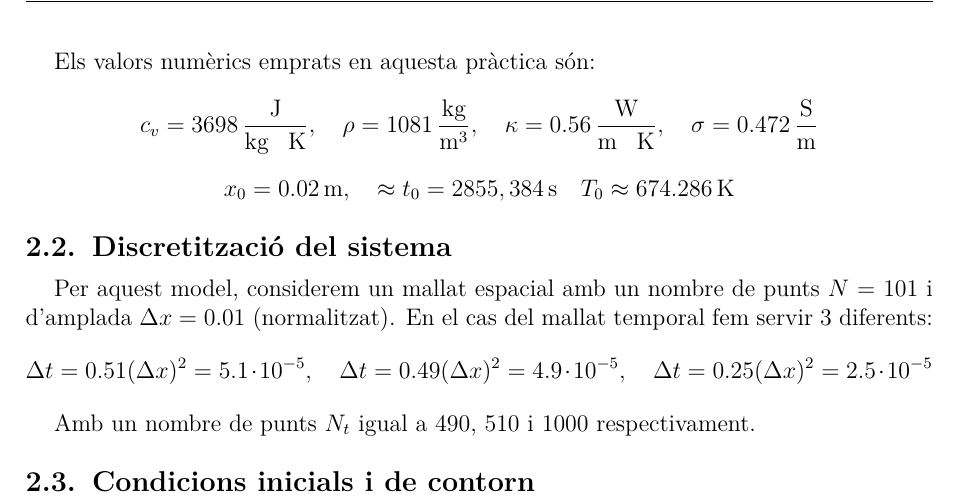
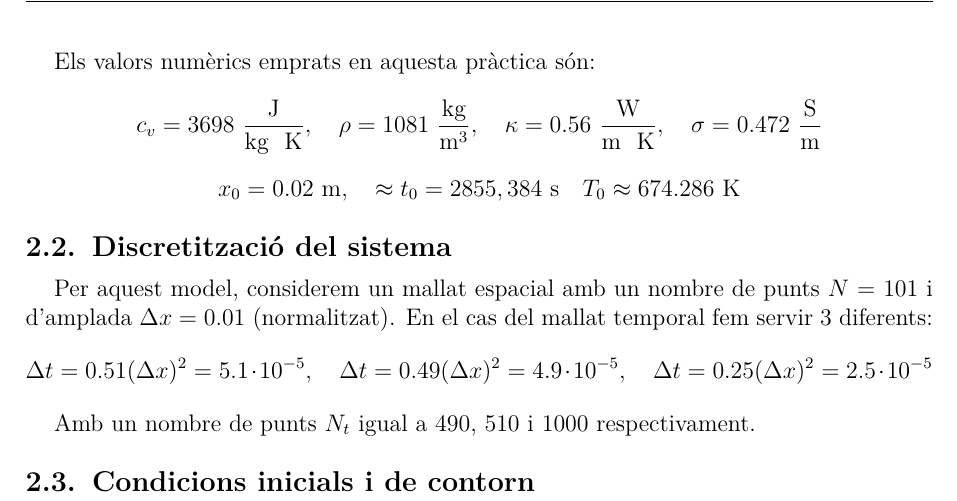
Before and after one commit to Victor-sli/Practica-1-G111, a LaTeX document (Informe_Pr1.tex): part of page 4 of 4, cut so that both start at the same text. Compiled offline with pdfLaTeX.

Commit message:
Update Informe_Pr1.tex

```diff
--- a/Informe_Pr1.tex
+++ b/Informe_Pr1.tex
@@ -299,10 +299,10 @@ Ara ja podem normalitzar l'eq (\ref{fourier}). La llei de Fourier normalitzada
 
 Els valors numèrics emprats en aquesta pràctica són:
 \begin{equation*}
-    c_v = 3698 \, \frac{\text{J}}{\text{kg \, K}}, \quad \rho = 1081 \, \frac{\text{kg}}{\text{m} ^3}, \quad \kappa = 0.56 \, \frac{\text{W}}{\text{m \, K}}, \quad \sigma = 0.472 \, \frac{\text{S}}{\text{m}}
+    c_v = 3698 \ \frac{\text{J}}{\text{kg \ K}}, \quad \rho = 1081 \ \frac{\text{kg}}{\text{m} ^3}, \quad \kappa = 0.56 \ \frac{\text{W}}{\text{m \ K}}, \quad \sigma = 0.472 \ \frac{\text{S}}{\text{m}}
 \end{equation*}
 \begin{equation*}
-    x_0 = 0.02 \, \text{m}, \quad \approx t_0=2855,384 \, \text{s} \quad T_0 \approx 674.286 \, \text{K}
+    x_0 = 0.02 \ \text{m}, \quad \approx t_0=2855,384 \ \text{s} \quad T_0 \approx 674.286 \ \text{K}
 \end{equation*}
 
 \subsection{Discretització del sistema}
```
